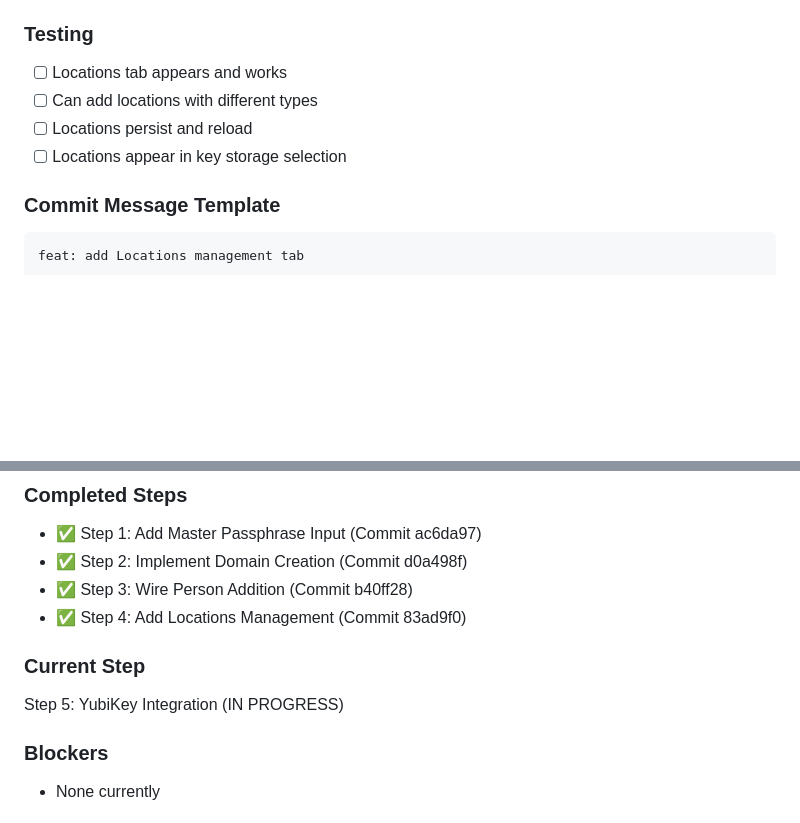
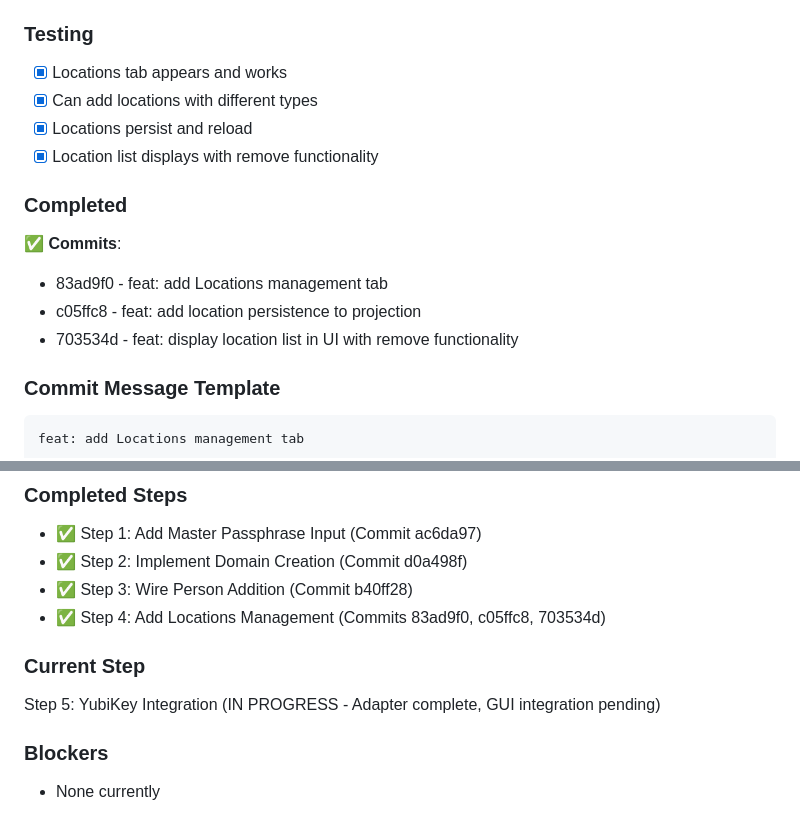
Before and after one commit to TheCowboyAI/cim-keys, a Markdown page: IMPLEMENTATION_PLAN.md, 2 parts joined by grey strips. GitHub-like rendering; blank space fills up the shorter version.

````diff
--- a/IMPLEMENTATION_PLAN.md
+++ b/IMPLEMENTATION_PLAN.md
@@ -171,10 +171,16 @@ Add a "Locations" tab for managing corporate locations where keys/certs are stor
 - `src/events.rs` - Add location events
 
 ### Testing
-- [ ] Locations tab appears and works
-- [ ] Can add locations with different types
-- [ ] Locations persist and reload
-- [ ] Locations appear in key storage selection
+- [x] Locations tab appears and works
+- [x] Can add locations with different types
+- [x] Locations persist and reload
+- [x] Location list displays with remove functionality
+
+### Completed
+✅ **Commits**:
+- 83ad9f0 - feat: add Locations management tab
+- c05ffc8 - feat: add location persistence to projection
+- 703534d - feat: display location list in UI with remove functionality
 
 ### Commit Message Template
 ```
@@ -308,10 +314,10 @@ Part of comprehensive implementation plan.
 - ✅ Step 1: Add Master Passphrase Input (Commit ac6da97)
 - ✅ Step 2: Implement Domain Creation (Commit d0a498f)
 - ✅ Step 3: Wire Person Addition (Commit b40ff28)
-- ✅ Step 4: Add Locations Management (Commit 83ad9f0)
+- ✅ Step 4: Add Locations Management (Commits 83ad9f0, c05ffc8, 703534d)
 
 ### Current Step
-Step 5: YubiKey Integration (IN PROGRESS)
+Step 5: YubiKey Integration (IN PROGRESS - Adapter complete, GUI integration pending)
 
 ### Blockers
 - None currently
````
Also changed, not shown: other parts of IMPLEMENTATION_PLAN.md (+7 -7 lines).
